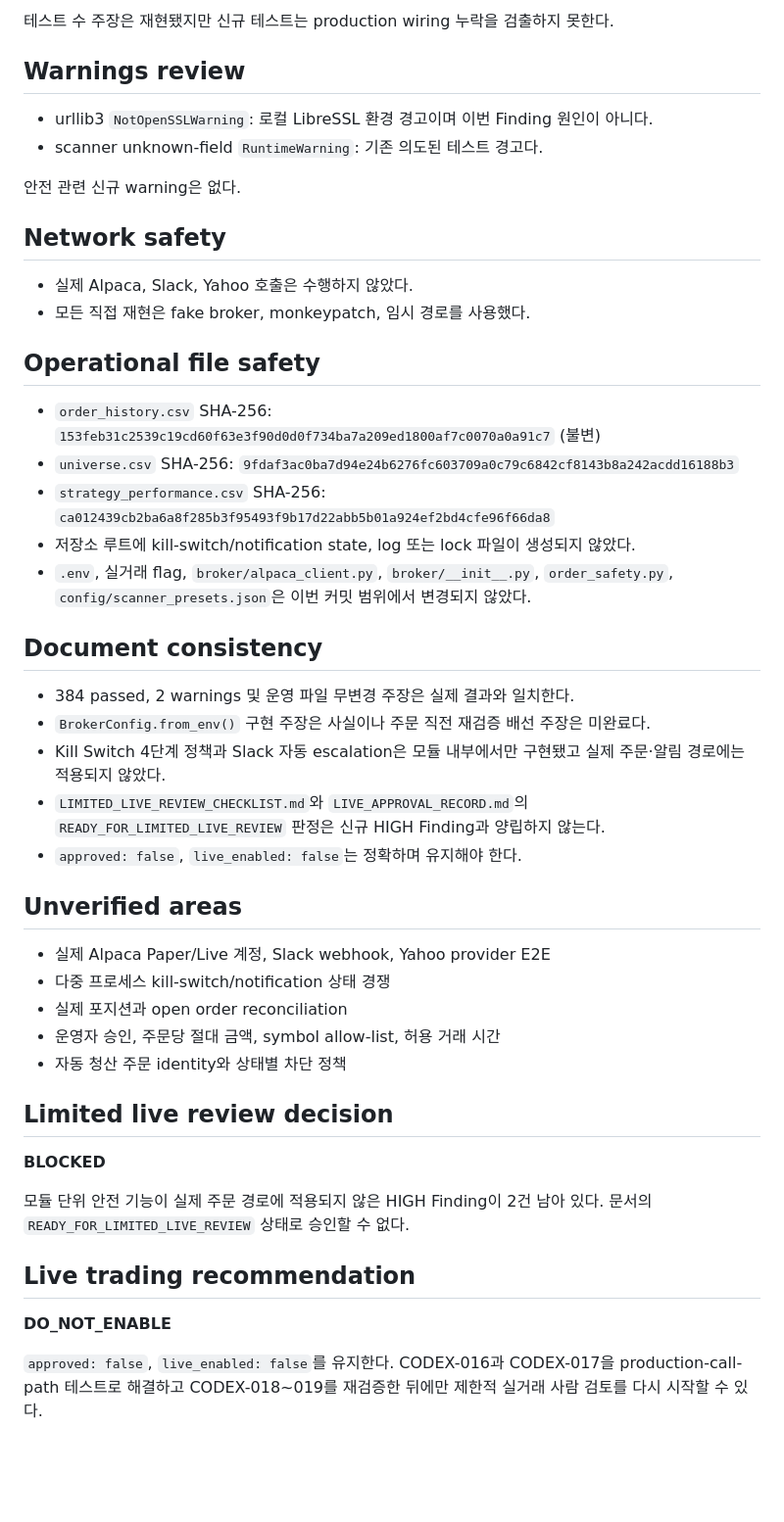
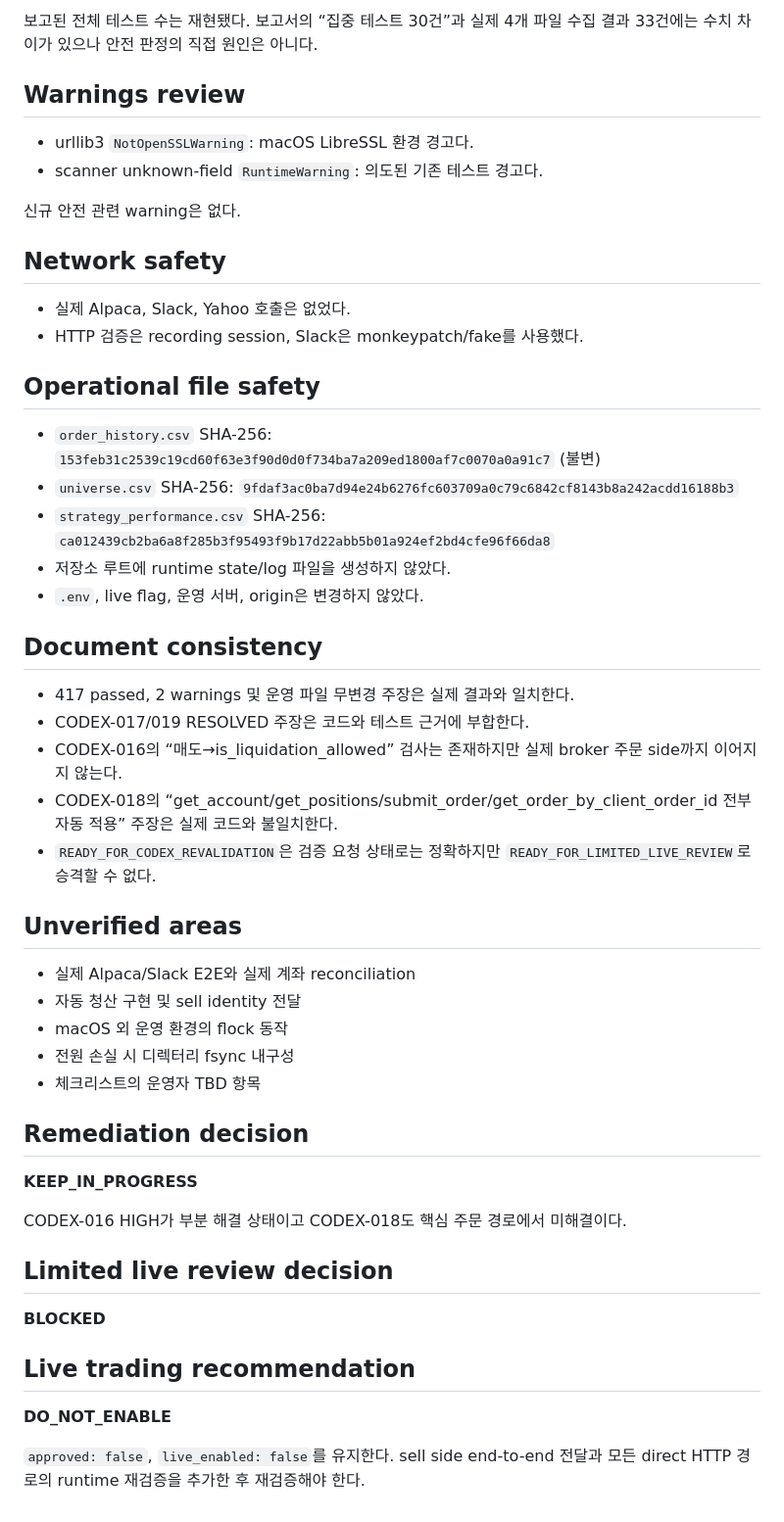
Before and after one commit to babucato-byte/us-stock-trading, a Markdown page: docs/autonomous/CODEX_REVIEW.md, the part around one of its changes. Shown at 98% size. GitHub-like rendering; blank space fills up the shorter version.

```diff
--- a/docs/autonomous/CODEX_REVIEW.md
+++ b/docs/autonomous/CODEX_REVIEW.md
@@ -126,50 +81,54 @@ Remaining risk: 동시에 발생한 운영자 전환과 자동 escalation 또는
 
-테스트 수 주장은 재현됐지만 신규 테스트는 production wiring 누락을 검출하지 못한다.
+보고된 전체 테스트 수는 재현됐다. 보고서의 “집중 테스트 30건”과 실제 4개 파일 수집 결과 33건에는 수치 차이가 있으나 안전 판정의 직접 원인은 아니다.
 
 ## Warnings review
 
-- urllib3 `NotOpenSSLWarning`: 로컬 LibreSSL 환경 경고이며 이번 Finding 원인이 아니다.
-- scanner unknown-field `RuntimeWarning`: 기존 의도된 테스트 경고다.
+- urllib3 `NotOpenSSLWarning`: macOS LibreSSL 환경 경고다.
+- scanner unknown-field `RuntimeWarning`: 의도된 기존 테스트 경고다.
 
-안전 관련 신규 warning은 없다.
+신규 안전 관련 warning은 없다.
 
 ## Network safety
 
-- 실제 Alpaca, Slack, Yahoo 호출은 수행하지 않았다.
-- 모든 직접 재현은 fake broker, monkeypatch, 임시 경로를 사용했다.
+- 실제 Alpaca, Slack, Yahoo 호출은 없었다.
+- HTTP 검증은 recording session, Slack은 monkeypatch/fake를 사용했다.
 
 ## Operational file safety
 
 - `order_history.csv` SHA-256: `153feb31c2539c19cd60f63e3f90d0d0f734ba7a209ed1800af7c0070a0a91c7` (불변)
 - `universe.csv` SHA-256: `9fdaf3ac0ba7d94e24b6276fc603709a0c79c6842cf8143b8a242acdd16188b3`
 - `strategy_performance.csv` SHA-256: `ca012439cb2ba6a8f285b3f95493f9b17d22abb5b01a924ef2bd4cfe96f66da8`
-- 저장소 루트에 kill-switch/notification state, log 또는 lock 파일이 생성되지 않았다.
-- `.env`, 실거래 flag, `broker/alpaca_client.py`, `broker/__init__.py`, `order_safety.py`, `config/scanner_presets.json`은 이번 커밋 범위에서 변경되지 않았다.
+- 저장소 루트에 runtime state/log 파일을 생성하지 않았다.
+- `.env`, live flag, 운영 서버, origin은 변경하지 않았다.
 
 ## Document consistency
 
-- 384 passed, 2 warnings 및 운영 파일 무변경 주장은 실제 결과와 일치한다.
-- `BrokerConfig.from_env()` 구현 주장은 사실이나 주문 직전 재검증 배선 주장은 미완료다.
-- Kill Switch 4단계 정책과 Slack 자동 escalation은 모듈 내부에서만 구현됐고 실제 주문·알림 경로에는 적용되지 않았다.
-- `LIMITED_LIVE_REVIEW_CHECKLIST.md`와 `LIVE_APPROVAL_RECORD.md`의 `READY_FOR_LIMITED_LIVE_REVIEW` 판정은 신규 HIGH Finding과 양립하지 않는다.
-- `approved: false`, `live_enabled: false`는 정확하며 유지해야 한다.
+- 417 passed, 2 warnings 및 운영 파일 무변경 주장은 실제 결과와 일치한다.
+- CODEX-017/019 RESOLVED 주장은 코드와 테스트 근거에 부합한다.
+- CODEX-016의 “매도→is_liquidation_allowed” 검사는 존재하지만 실제 broker 주문 side까지 이어지지 않는다.
+- CODEX-018의 “get_account/get_positions/submit_order/get_order_by_client_order_id 전부 자동 적용” 주장은 실제 코드와 불일치한다.
+- `READY_FOR_CODEX_REVALIDATION`은 검증 요청 상태로는 정확하지만 `READY_FOR_LIMITED_LIVE_REVIEW`로 승격할 수 없다.
 
 ## Unverified areas
 
-- 실제 Alpaca Paper/Live 계정, Slack webhook, Yahoo provider E2E
-- 다중 프로세스 kill-switch/notification 상태 경쟁
-- 실제 포지션과 open order reconciliation
-- 운영자 승인, 주문당 절대 금액, symbol allow-list, 허용 거래 시간
-- 자동 청산 주문 identity와 상태별 차단 정책
+- 실제 Alpaca/Slack E2E와 실제 계좌 reconciliation
+- 자동 청산 구현 및 sell identity 전달
+- macOS 외 운영 환경의 flock 동작
+- 전원 손실 시 디렉터리 fsync 내구성
+- 체크리스트의 운영자 TBD 항목
+
+## Remediation decision
+
+**KEEP_IN_PROGRESS**
+
+CODEX-016 HIGH가 부분 해결 상태이고 CODEX-018도 핵심 주문 경로에서 미해결이다.
 
 ## Limited live review decision
 
 **BLOCKED**
 
-모듈 단위 안전 기능이 실제 주문 경로에 적용되지 않은 HIGH Finding이 2건 남아 있다. 문서의 `READY_FOR_LIMITED_LIVE_REVIEW` 상태로 승인할 수 없다.
-
 ## Live trading recommendation
 
 **DO_NOT_ENABLE**
 
-`approved: false`, `live_enabled: false`를 유지한다. CODEX-016과 CODEX-017을 production-call-path 테스트로 해결하고 CODEX-018~019를 재검증한 뒤에만 제한적 실거래 사람 검토를 다시 시작할 수 있다.
+`approved: false`, `live_enabled: false`를 유지한다. sell side end-to-end 전달과 모든 direct HTTP 경로의 runtime 재검증을 추가한 후 재검증해야 한다.
```
Also changed, not shown: other parts of docs/autonomous/CODEX_REVIEW.md (+53 -98 lines).
